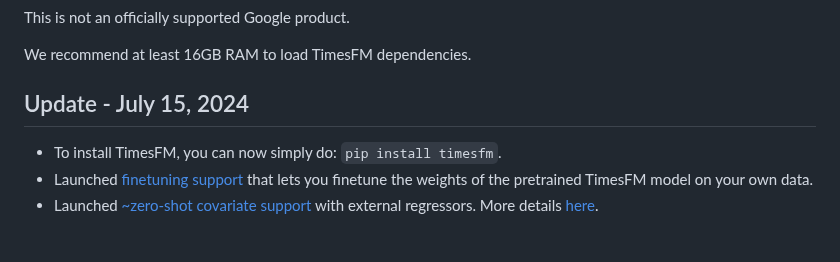
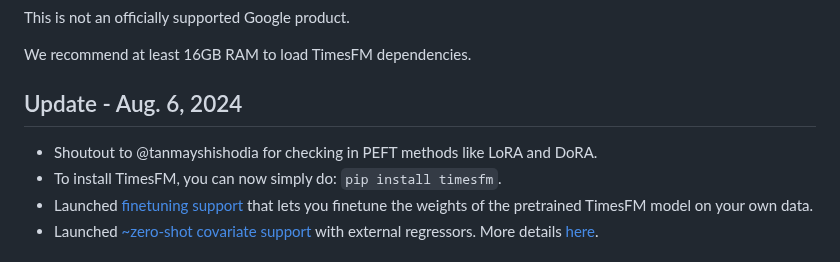
Before and after one commit to SrikanthVelpuri/timesfm, a Markdown page: README.md, the part around the change. Drawn GitHub-style.

```diff
--- a/README.md
+++ b/README.md
@@ -16,8 +16,9 @@ This is not an officially supported Google product.
 
 We recommend at least 16GB RAM to load TimesFM dependencies.
 
-## Update - July 15, 2024
+## Update - Aug. 6, 2024
 
+- Shoutout to @tanmayshishodia for checking in PEFT methods like LoRA and DoRA.
 - To install TimesFM, you can now simply do: `pip install timesfm`.
 - Launched [finetuning support](https://github.com/google-research/timesfm/blob/master/notebooks/finetuning.ipynb) that lets you finetune the weights of the pretrained TimesFM model on your own data.
 - Launched [~zero-shot covariate support](https://github.com/google-research/timesfm/blob/master/notebooks/covariates.ipynb) with external regressors. More details [here](https://github.com/google-research/timesfm?tab=readme-ov-file#covariates-support).
```
